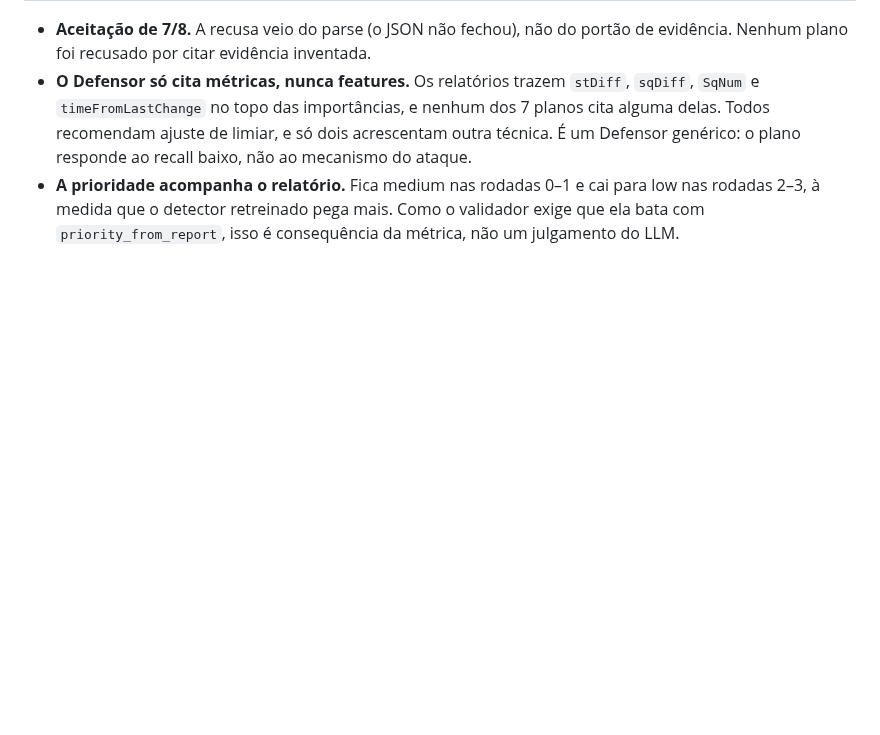
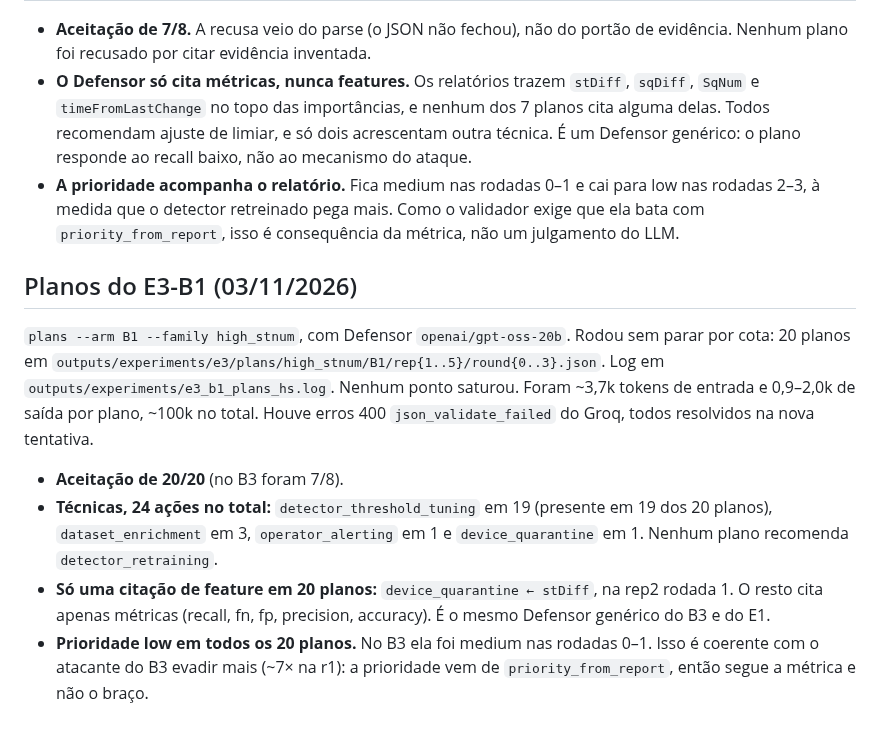
Before and after one commit to sequincozes/ereno-ai, a Markdown page: docs/experiments_e3.md, the part around the change. GitHub-like rendering; blank space fills up the shorter version.

Commit message:
docs: record the E3-B1 defender plans

```diff
--- a/docs/experiments_e3.md
+++ b/docs/experiments_e3.md
@@ -576,3 +576,25 @@ saída, ~41k no total.
   para low nas rodadas 2–3, à medida que o detector retreinado pega mais.
   Como o validador exige que ela bata com `priority_from_report`, isso é
   consequência da métrica, não um julgamento do LLM.
+
+## Planos do E3-B1 (03/11/2026)
+
+`plans --arm B1 --family high_stnum`, com Defensor `openai/gpt-oss-20b`. Rodou
+sem parar por cota: 20 planos em
+`outputs/experiments/e3/plans/high_stnum/B1/rep{1..5}/round{0..3}.json`.
+Log em `outputs/experiments/e3_b1_plans_hs.log`. Nenhum ponto saturou. Foram
+~3,7k tokens de entrada e 0,9–2,0k de saída por plano, ~100k no total. Houve
+erros 400 `json_validate_failed` do Groq, todos resolvidos na nova tentativa.
+
+- **Aceitação de 20/20** (no B3 foram 7/8).
+- **Técnicas, 24 ações no total:** `detector_threshold_tuning` em 19
+  (presente em 19 dos 20 planos), `dataset_enrichment` em 3,
+  `operator_alerting` em 1 e `device_quarantine` em 1. Nenhum plano recomenda
+  `detector_retraining`.
+- **Só uma citação de feature em 20 planos:** `device_quarantine ← stDiff`,
+  na rep2 rodada 1. O resto cita apenas métricas (recall, fn, fp, precision,
+  accuracy). É o mesmo Defensor genérico do B3 e do E1.
+- **Prioridade low em todos os 20 planos.** No B3 ela foi medium nas rodadas
+  0–1. Isso é coerente com o atacante do B3 evadir mais (~7× na r1): a
+  prioridade vem de `priority_from_report`, então segue a métrica e não o
+  braço.
```
